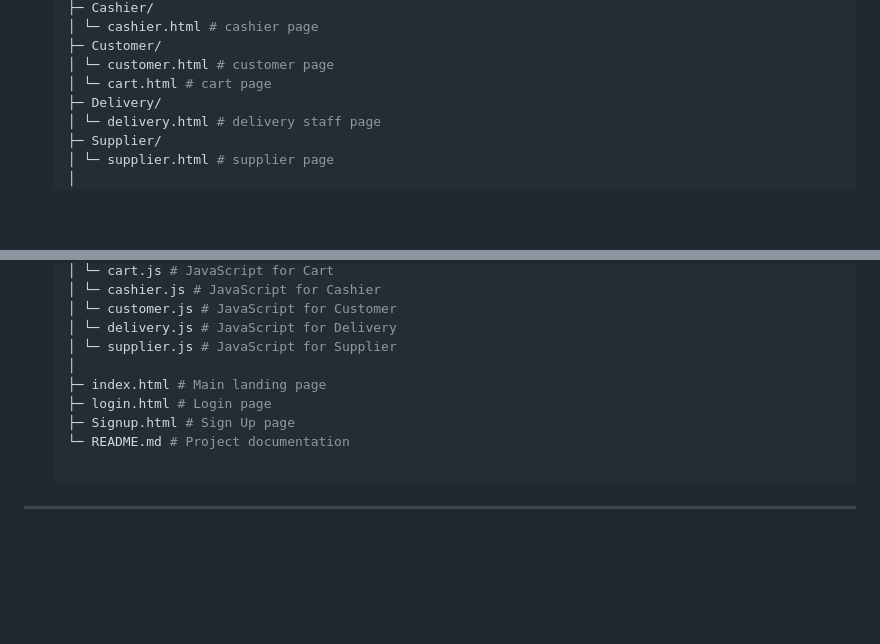
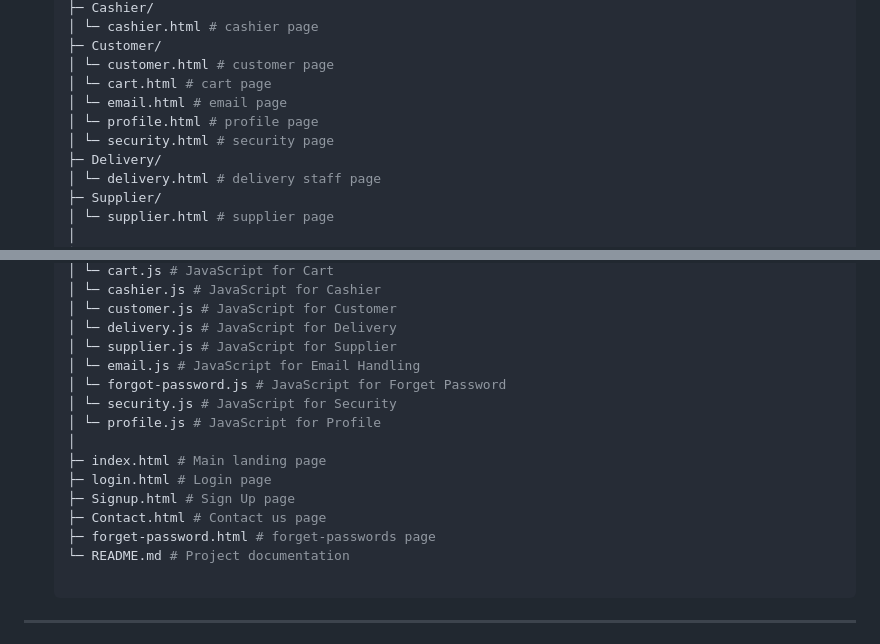
Before and after one commit to RanaTalha04/BookStore, a Markdown page: README.md, 2 parts joined by grey strips. GitHub-like rendering; blank space fills up the shorter version.

```diff
--- a/README.md
+++ b/README.md
@@ -36,6 +36,9 @@ This project is built using **HTML, CSS, and JavaScript** and demonstrates a cle
     ├─ Customer/
     │ └─ customer.html # customer page
     │ └─ cart.html # cart page
+    │ └─ email.html # email page
+    │ └─ profile.html # profile page
+    │ └─ security.html # security page
     ├─ Delivery/
     │ └─ delivery.html # delivery staff page
     ├─ Supplier/
@@ -59,10 +62,16 @@ This project is built using **HTML, CSS, and JavaScript** and demonstrates a cle
     │ └─ customer.js # JavaScript for Customer
     │ └─ delivery.js # JavaScript for Delivery
     │ └─ supplier.js # JavaScript for Supplier
+    │ └─ email.js # JavaScript for Email Handling
+    │ └─ forgot-password.js # JavaScript for Forget Password
+    │ └─ security.js # JavaScript for Security
+    │ └─ profile.js # JavaScript for Profile
     │
     ├─ index.html # Main landing page
     ├─ login.html # Login page
     ├─ Signup.html # Sign Up page
+    ├─ Contact.html # Contact us page
+    ├─ forget-password.html # forget-passwords page
     └─ README.md # Project documentation
 
 ---
```
